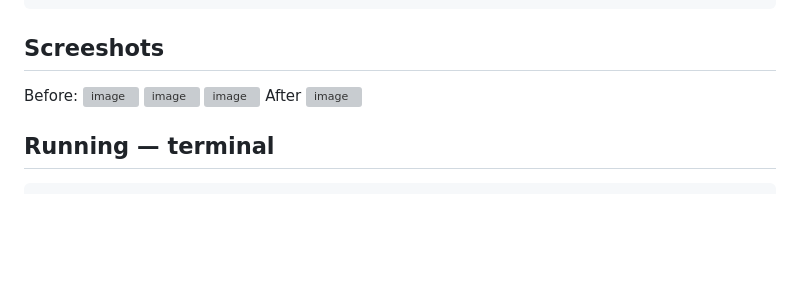
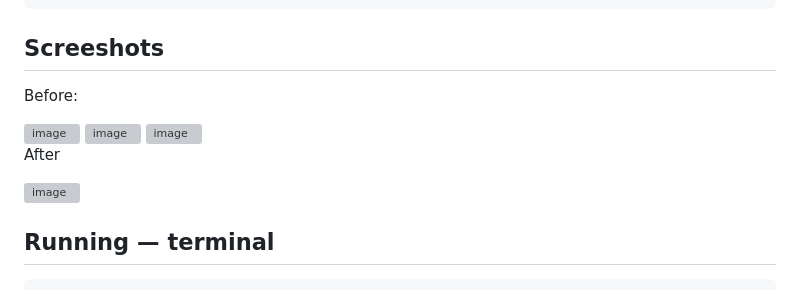
Before and after one commit to manalmanzoor/DeskMate, a Markdown page: README.md, the part around the change. GitHub-like rendering; blank space fills up the shorter version; grey boxes are pictures that could not be loaded.

````diff
--- a/README.md
+++ b/README.md
@@ -43,12 +43,14 @@ cp .env.example .env
 ```
 
 ## Screeshots
+Before:
 
-Before:
 <img width="633" height="329" alt="image" src="https://github.com/user-attachments/assets/1459c862-12ab-48d1-82be-961f23e61f74" />
 <img width="184" height="278" alt="image" src="https://github.com/user-attachments/assets/e23c4361-7012-4fa5-8999-fca987593bc2" />
 <img width="152" height="112" alt="image" src="https://github.com/user-attachments/assets/e273b43a-baad-4ece-894b-fab9eca36a60" />
+
 After
+
 <img width="640" height="251" alt="image" src="https://github.com/user-attachments/assets/bb483782-e7a0-41df-8e9f-aaed8fe2c537" />
 
 ## Running — terminal
````
